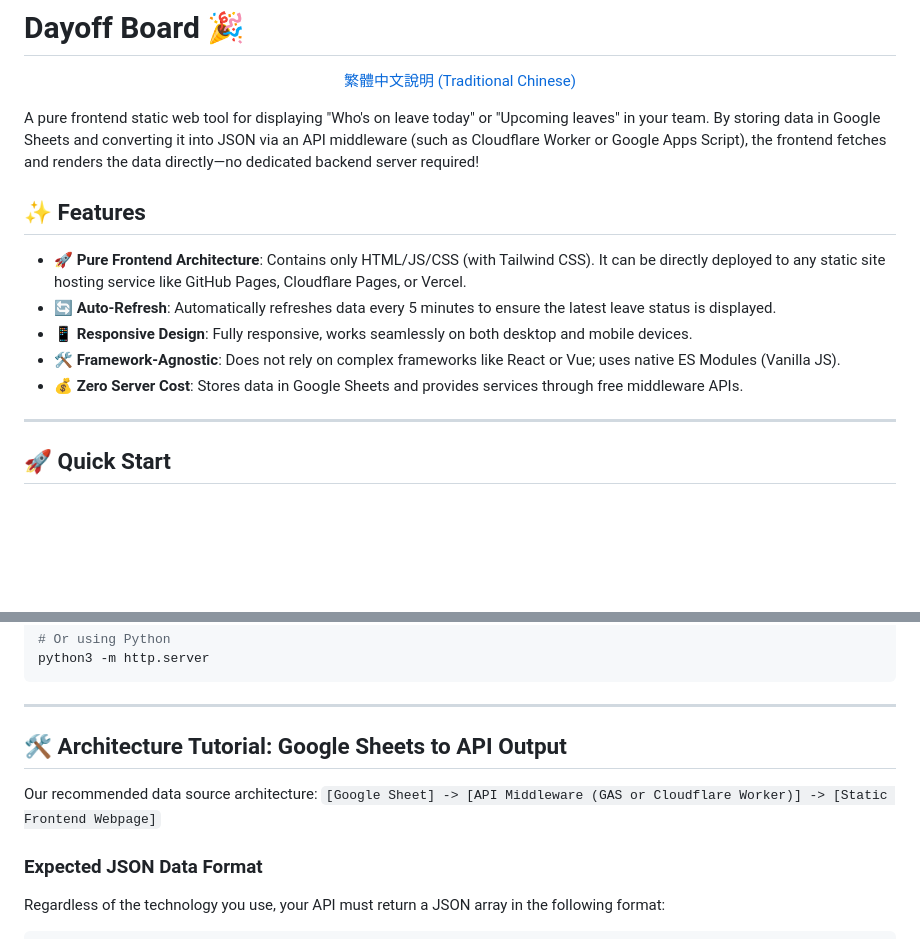
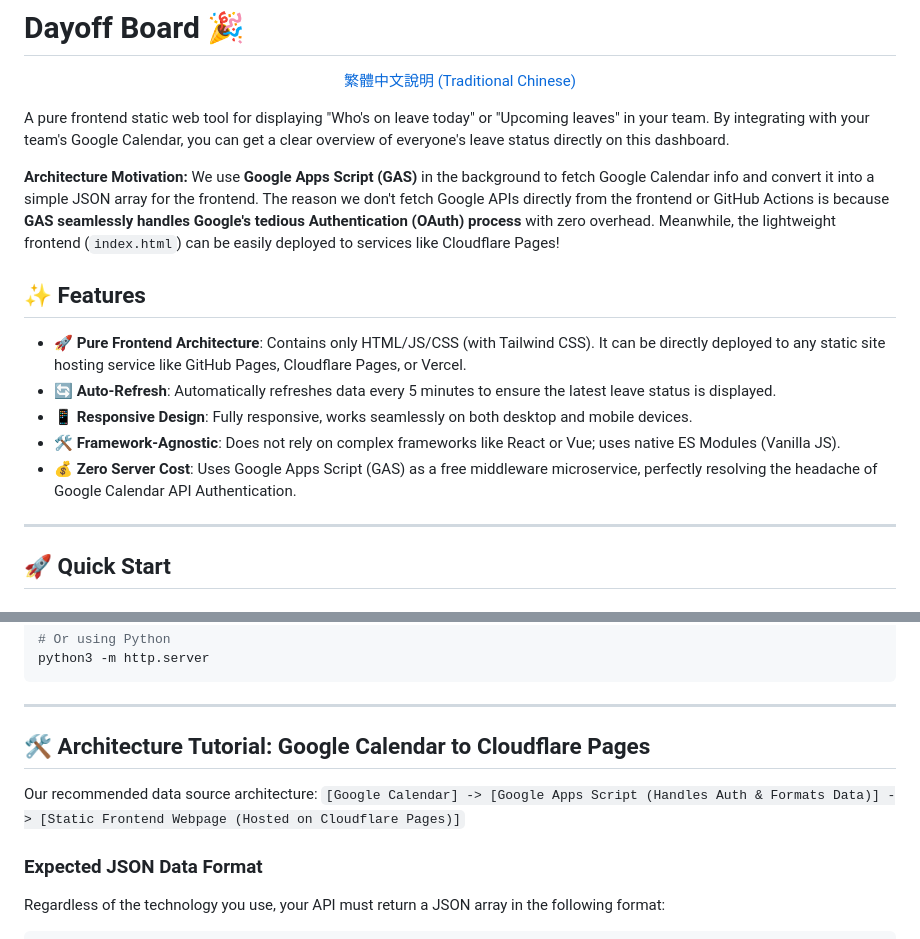
Before and after one commit to ericlu-sys/dayoff-board, a Markdown page: README.md, 2 parts joined by grey strips. GitHub-like rendering; blank space fills up the shorter version.

Commit message:
docs: clarify architecture motivation with GAS and Cloudflare Pages

```diff
--- a/README.md
+++ b/README.md
@@ -5,15 +5,17 @@
 </p>
 
 A pure frontend static web tool for displaying "Who's on leave today" or "Upcoming leaves" in your team.
-By storing data in Google Sheets and converting it into JSON via an API middleware (such as Cloudflare Worker or Google Apps Script), the frontend fetches and renders the data directly—no dedicated backend server required!
+By integrating with your team's Google Calendar, you can get a clear overview of everyone's leave status directly on this dashboard.
+
+**Architecture Motivation:**
+We use **Google Apps Script (GAS)** in the background to fetch Google Calendar info and convert it into a simple JSON array for the frontend. The reason we don't fetch Google APIs directly from the frontend or GitHub Actions is because **GAS seamlessly handles Google's tedious Authentication (OAuth) process** with zero overhead. Meanwhile, the lightweight frontend (`index.html`) can be easily deployed to services like Cloudflare Pages!
 
 ## ✨ Features
 - 🚀 **Pure Frontend Architecture**: Contains only HTML/JS/CSS (with Tailwind CSS). It can be directly deployed to any static site hosting service like GitHub Pages, Cloudflare Pages, or Vercel.
 - 🔄 **Auto-Refresh**: Automatically refreshes data every 5 minutes to ensure the latest leave status is displayed.
 - 📱 **Responsive Design**: Fully responsive, works seamlessly on both desktop and mobile devices.
 - 🛠️ **Framework-Agnostic**: Does not rely on complex frameworks like React or Vue; uses native ES Modules (Vanilla JS).
-- 💰 **Zero Server Cost**: Stores data in Google Sheets and provides services through free middleware APIs.
-
+- 💰 **Zero Server Cost**: Uses Google Apps Script (GAS) as a free middleware microservice, perfectly resolving the headache of Google Calendar API Authentication.
 ---
 
 ## 🚀 Quick Start
@@ -51,10 +53,10 @@ python3 -m http.server
 
 ---
 
-## 🛠️ Architecture Tutorial: Google Sheets to API Output
+## 🛠️ Architecture Tutorial: Google Calendar to Cloudflare Pages
 
 Our recommended data source architecture:
-`[Google Sheet] -> [API Middleware (GAS or Cloudflare Worker)] -> [Static Frontend Webpage]`
+`[Google Calendar] -> [Google Apps Script (Handles Auth & Formats Data)] -> [Static Frontend Webpage (Hosted on Cloudflare Pages)]`
 
 ### Expected JSON Data Format
 Regardless of the technology you use, your API must return a JSON array in the following format:
```
Also changed, not shown: README_zh-TW.md (+7 -5 lines).
